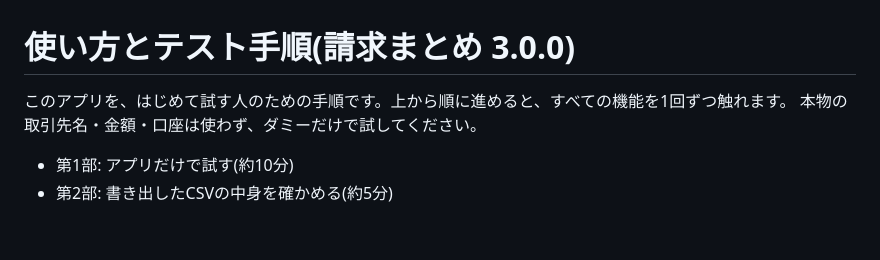
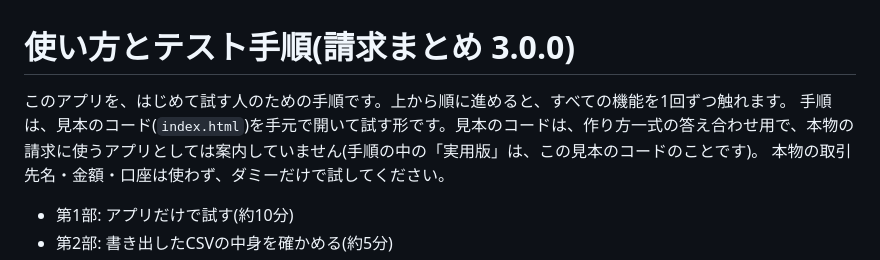
Before and after one commit to Chotto-Cloud/seikyu-matome, a Markdown page: 使い方とテスト手順.md, the part around the change. Rendered like a GitHub page; blank space fills up the shorter version.

```diff
--- a/使い方とテスト手順.md
+++ b/使い方とテスト手順.md
@@ -1,6 +1,7 @@
 # 使い方とテスト手順(請求まとめ 3.0.0)
 
 このアプリを、はじめて試す人のための手順です。上から順に進めると、すべての機能を1回ずつ触れます。
+手順は、見本のコード(`index.html`)を手元で開いて試す形です。見本のコードは、作り方一式の答え合わせ用で、本物の請求に使うアプリとしては案内していません(手順の中の「実用版」は、この見本のコードのことです)。
 本物の取引先名・金額・口座は使わず、ダミーだけで試してください。
 
 - 第1部: アプリだけで試す(約10分)
```
Also changed, not shown: README.md (+12 -11 lines).
